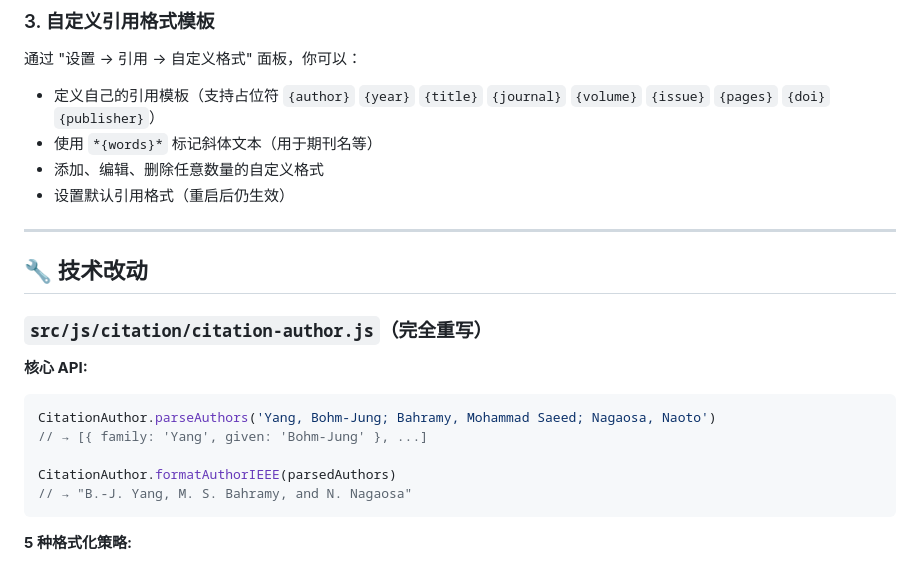
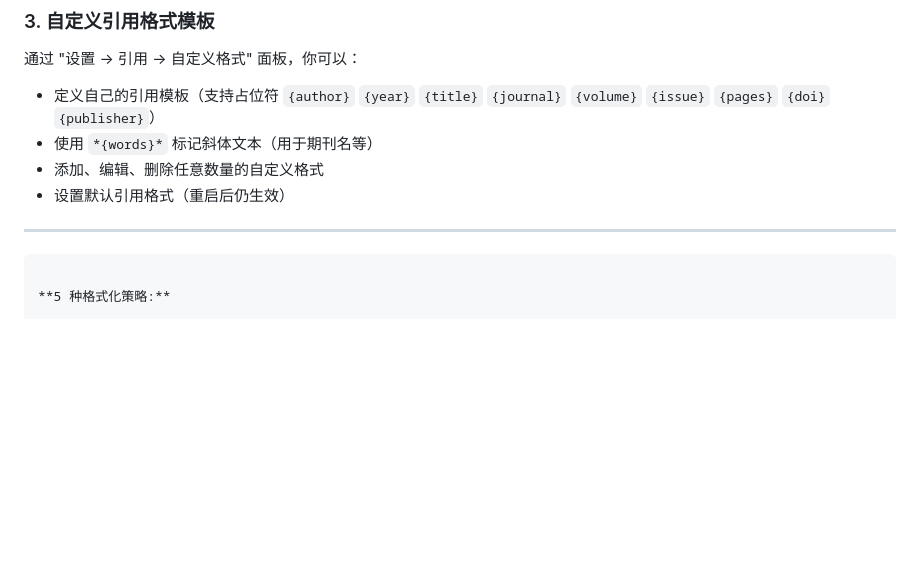
Before and after one commit to rdereq/ScholarFlow, a Markdown page: CHANGELOG.md, the part around the change. GitHub-like rendering; blank space fills up the shorter version.

````diff
--- a/CHANGELOG.md
+++ b/CHANGELOG.md
@@ -53,18 +53,7 @@
 
 ---
 
-## 🔧 技术改动
 
-### `src/js/citation/citation-author.js`（完全重写）
-
-**核心 API:**
-
-```javascript
-CitationAuthor.parseAuthors('Yang, Bohm-Jung; Bahramy, Mohammad Saeed; Nagaosa, Naoto')
-// → [{ family: 'Yang', given: 'Bohm-Jung' }, ...]
-
-CitationAuthor.formatAuthorIEEE(parsedAuthors)
-// → "B.-J. Yang, M. S. Bahramy, and N. Nagaosa"
 ```
 
 **5 种格式化策略:**
````
